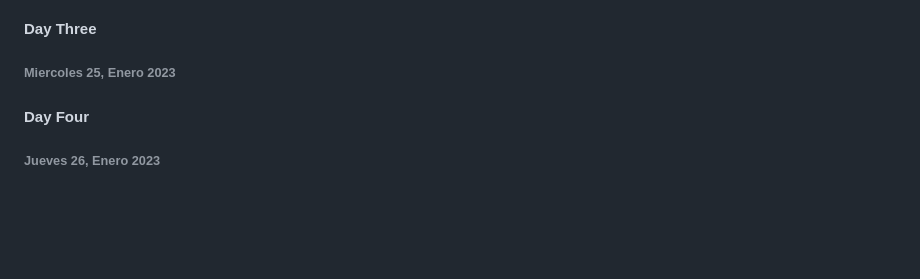
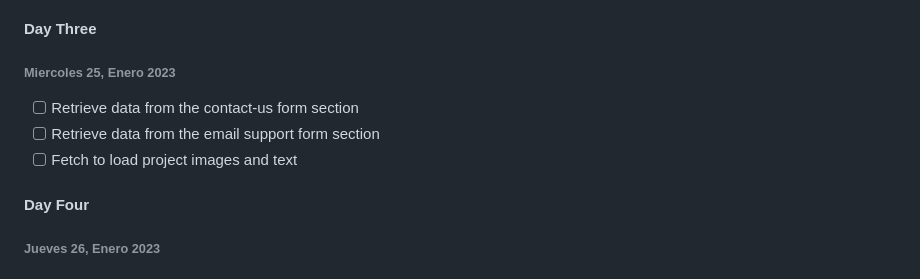
Before and after one commit to lexisgasa/midterm-ironhack, a Markdown page: README.md, the part around the change. GitHub-like rendering; blank space fills up the shorter version.

Commit message:
readme actualizado - objetivos diarios

```diff
--- a/README.md
+++ b/README.md
@@ -128,6 +128,10 @@ En resumen, la sección "construido con" es una excelente manera de brindar a lo
 
 ###### Miercoles 25, Enero 2023
 
+- [ ] Retrieve data from the contact-us form section
+- [ ] Retrieve data from the email support form section
+- [ ] Fetch to load project images and text
+
 #### Day Four
 
 ###### Jueves 26, Enero 2023
```
